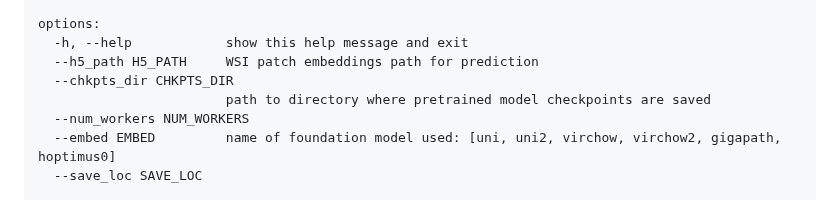
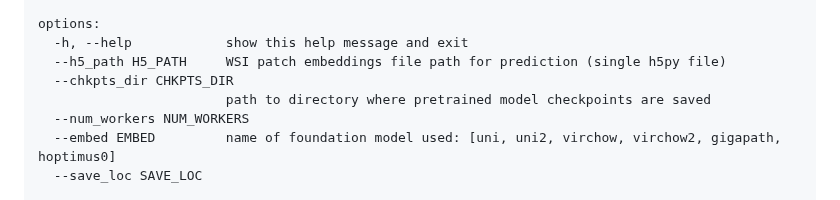
Before and after one commit to spatkar94/HistoTME, a Markdown page: README.md, the part around the change. Rendered like a GitHub page.

```diff
--- a/README.md
+++ b/README.md
@@ -89,7 +89,7 @@ python predict_spatial.py [-h] [--h5_path H5_PATH] [--chkpts_dir CHKPTS_DIR] [--
 
 options:
   -h, --help            show this help message and exit
-  --h5_path H5_PATH     WSI patch embeddings path for prediction
+  --h5_path H5_PATH     WSI patch embeddings file path for prediction (single h5py file)
   --chkpts_dir CHKPTS_DIR
                         path to directory where pretrained model checkpoints are saved
   --num_workers NUM_WORKERS
```
